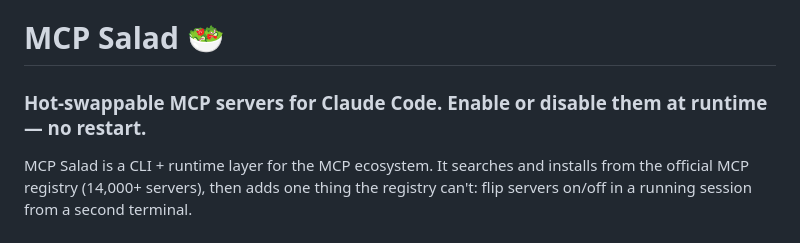
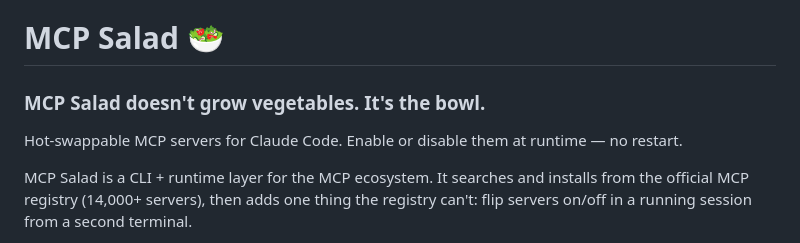
Before and after one commit to cesarlai-alt/mcp-salad, a Markdown page: README.md, the part around the change. GitHub-like rendering.

Commit message:
docs: add slogan to README

```diff
--- a/README.md
+++ b/README.md
@@ -1,6 +1,8 @@
 # MCP Salad 🥗
 
-### Hot-swappable MCP servers for Claude Code. Enable or disable them at runtime — no restart.
+### MCP Salad doesn't grow vegetables. It's the bowl.
+
+Hot-swappable MCP servers for Claude Code. Enable or disable them at runtime — no restart.
 
 MCP Salad is a CLI + runtime layer for the MCP ecosystem. It searches and installs from the official MCP registry (14,000+ servers), then adds one thing the registry can't: flip servers on/off in a running session from a second terminal.
 
```
